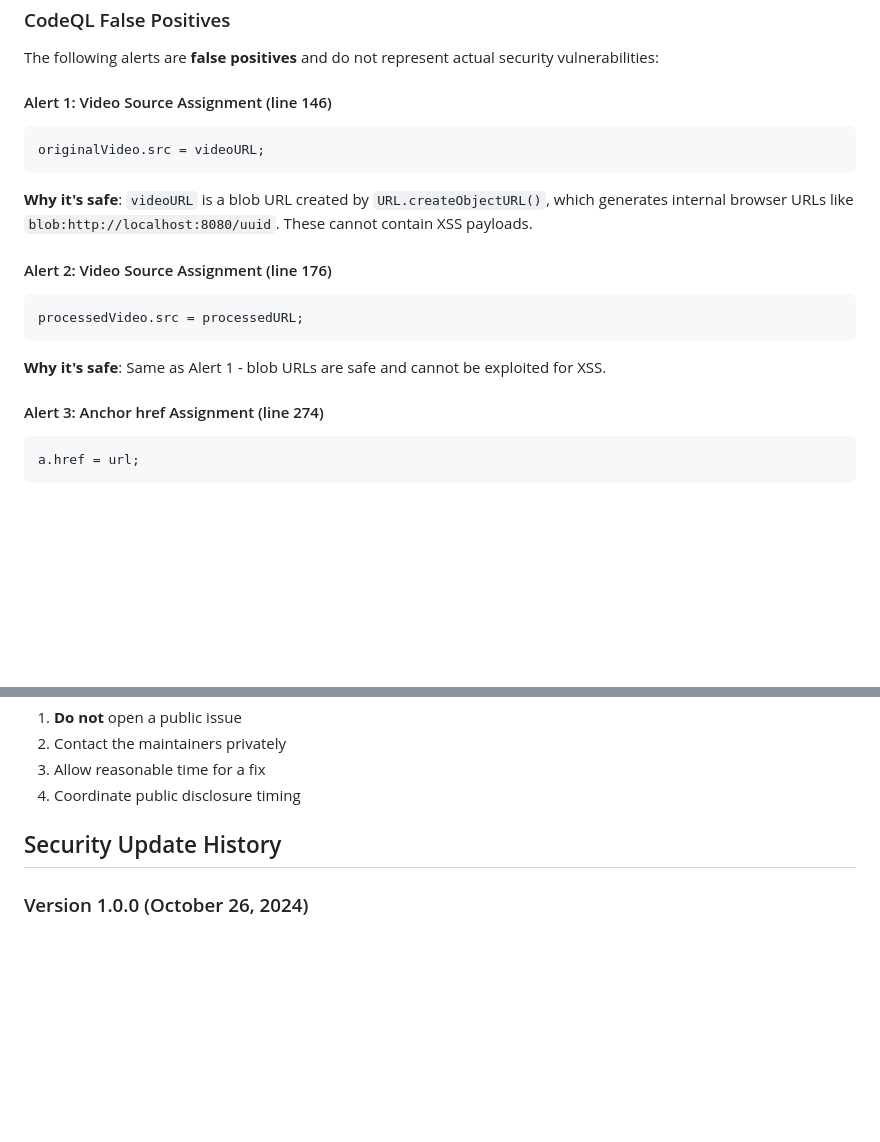
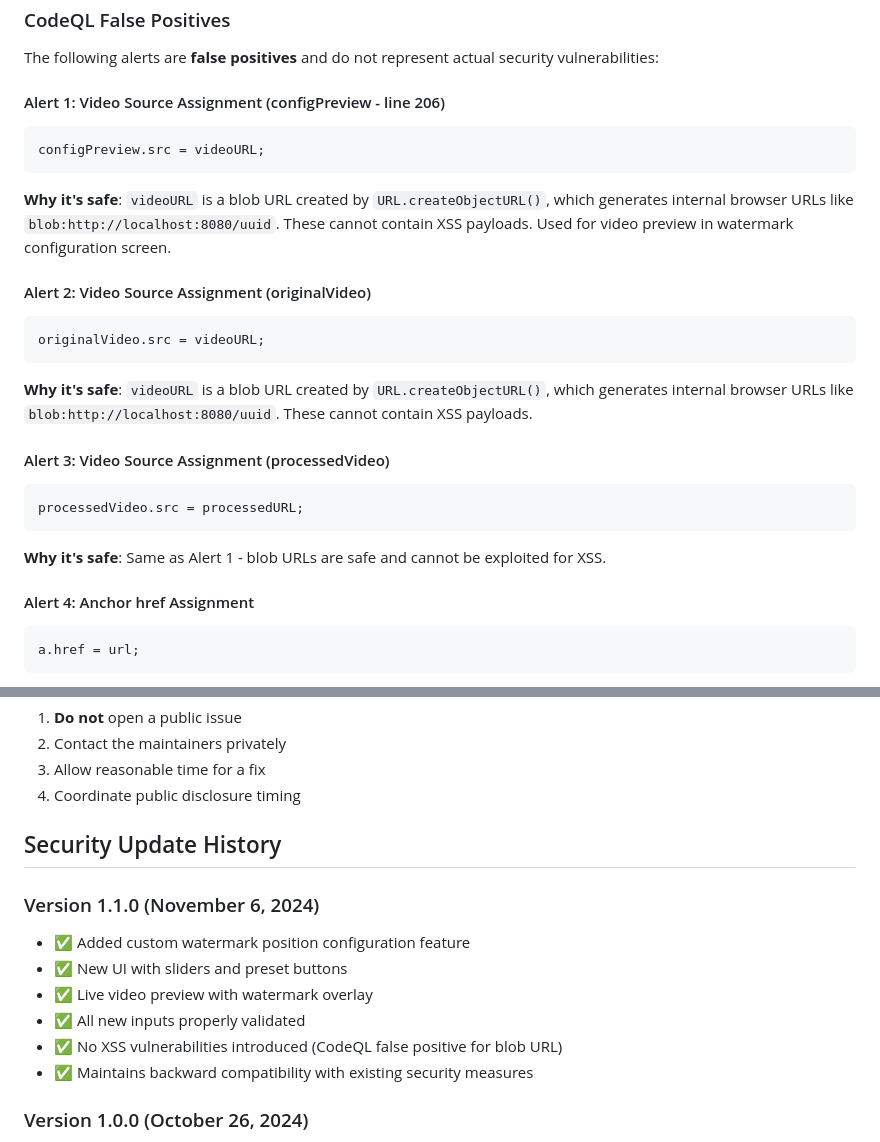
Before and after one commit to meet1785/sorawatermark-, a Markdown page: SECURITY.md, 2 parts joined by grey strips. GitHub-like rendering; blank space fills up the shorter version.

Commit message:
Update security documentation for new watermark configuration feature
Co-authored-by: meet1785 <196328498+meet1785@users.noreply.github.com>

````diff
--- a/SECURITY.md
+++ b/SECURITY.md
@@ -47,19 +47,25 @@ const sanitizedName = currentFile.name
 
 The following alerts are **false positives** and do not represent actual security vulnerabilities:
 
-#### Alert 1: Video Source Assignment (line 146)
+#### Alert 1: Video Source Assignment (configPreview - line 206)
+```javascript
+configPreview.src = videoURL;
+```
+**Why it's safe**: `videoURL` is a blob URL created by `URL.createObjectURL()`, which generates internal browser URLs like `blob:http://localhost:8080/uuid`. These cannot contain XSS payloads. Used for video preview in watermark configuration screen.
+
+#### Alert 2: Video Source Assignment (originalVideo)
 ```javascript
 originalVideo.src = videoURL;
 ```
 **Why it's safe**: `videoURL` is a blob URL created by `URL.createObjectURL()`, which generates internal browser URLs like `blob:http://localhost:8080/uuid`. These cannot contain XSS payloads.
 
-#### Alert 2: Video Source Assignment (line 176)
+#### Alert 3: Video Source Assignment (processedVideo)
 ```javascript
 processedVideo.src = processedURL;
 ```
 **Why it's safe**: Same as Alert 1 - blob URLs are safe and cannot be exploited for XSS.
 
-#### Alert 3: Anchor href Assignment (line 274)
+#### Alert 4: Anchor href Assignment
 ```javascript
 a.href = url;
 ```
@@ -185,6 +191,14 @@ If you discover a security vulnerability:
 
 ## Security Update History
 
+### Version 1.1.0 (November 6, 2024)
+- ✅ Added custom watermark position configuration feature
+- ✅ New UI with sliders and preset buttons
+- ✅ Live video preview with watermark overlay
+- ✅ All new inputs properly validated
+- ✅ No XSS vulnerabilities introduced (CodeQL false positive for blob URL)
+- ✅ Maintains backward compatibility with existing security measures
+
 ### Version 1.0.0 (October 26, 2024)
 - ✅ Initial implementation with security best practices
 - ✅ XSS protection via HTML escaping
````
